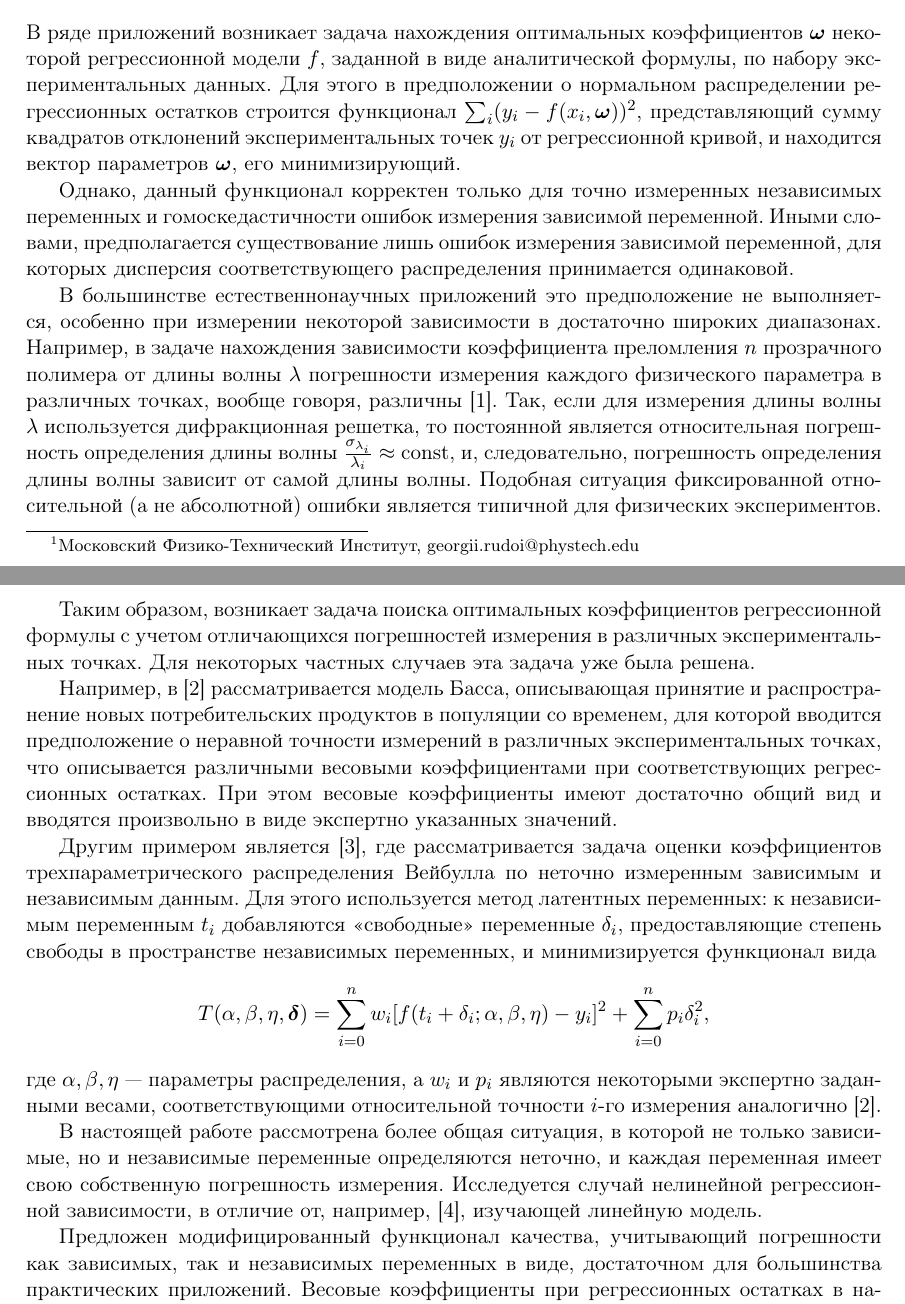
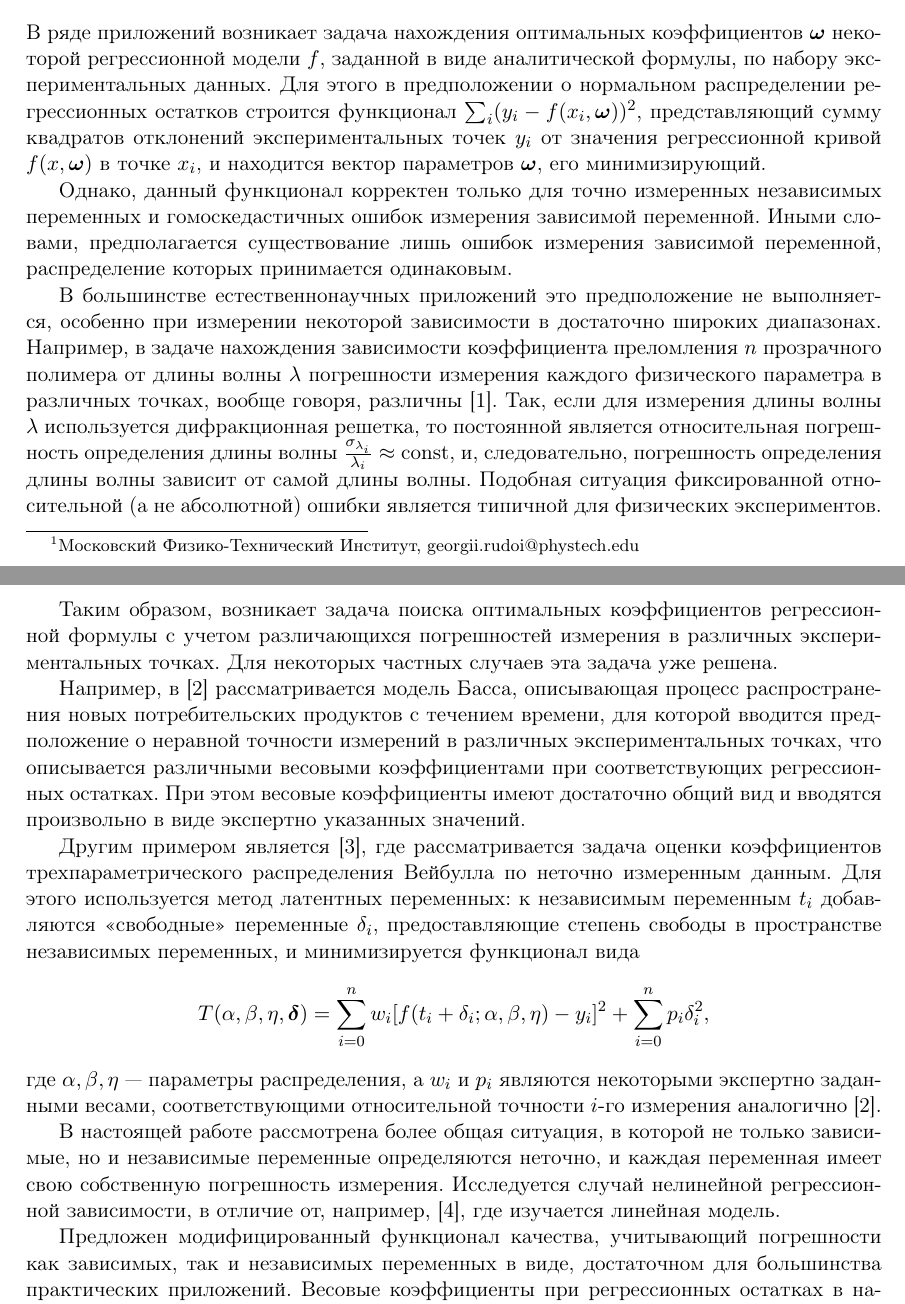
Before and after one commit to 0xd34df00d/RefractOptics, a LaTeX paper (doc/Rudoy2014LevMar.tex): two parts of pages 1 and 2 of 12, joined at a grey line, cut so that both start at the same text. Compiled offline with pdfLaTeX.

Commit message:
[2014LevMar] Intro style fixes.

```diff
--- a/doc/Rudoy2014LevMar.tex
+++ b/doc/Rudoy2014LevMar.tex
@@ -79,14 +79,13 @@
 в предположении о нормальном распределении регрессионных остатков
 строится функционал $\sum_i (y_i - f(x_i, \bomega))^2$,
 представляющий сумму квадратов отклонений экспериментальных точек $y_i$ от
-регрессионной кривой, и находится вектор параметров $\bomega$, его
-минимизирующий.
+значения регрессионной кривой $f(x, \bomega)$ в точке $x_i$,
+и находится вектор параметров $\bomega$, его минимизирующий.
 
 Однако, данный функционал корректен только для точно измеренных независимых
-переменных и гомоскедастичности ошибок измерения зависимой переменной. Иными
+переменных и гомоскедастичных ошибок измерения зависимой переменной. Иными
 словами, предполагается существование лишь ошибок измерения зависимой
-переменной, для которых дисперсия соответствующего распределения принимается
-одинаковой.
+переменной, распределение которых принимается одинаковым.
 
 В большинстве естественнонаучных приложений это предположение не выполняется,
 особенно при измерении некоторой зависимости в достаточно широких диапазонах.
@@ -101,19 +100,19 @@ $\frac{\sigma_{\lambda_i}}{\lambda_i} \approx \text{const}$, и, следова
 физических экспериментов.
 
 Таким образом, возникает задача поиска оптимальных коэффициентов регрессионной
-формулы с учетом отличающихся погрешностей измерения в различных экспериментальных точках.
-Для некоторых частных случаев эта задача уже была решена.
+формулы с учетом различающихся погрешностей измерения в различных экспериментальных точках.
+Для некоторых частных случаев эта задача уже решена.
 
 Например, в \cite{jukic2013nonlinear} рассматривается модель Басса,
-описывающая принятие и распространение новых потребительских продуктов в популяции
-со временем, для которой вводится предположение о неравной точности измерений
+описывающая процесс распространения новых потребительских продуктов
+с течением времени, для которой вводится предположение о неравной точности измерений
 в различных экспериментальных точках, что описывается различными весовыми коэффициентами при
 соответствующих регрессионных остатках. При этом весовые коэффициенты имеют достаточно
 общий вид и вводятся произвольно в виде экспертно указанных значений.
 
 Другим примером является \cite{jukic2010nonlinear}, где рассматривается задача оценки коэффициентов
-трехпараметрического распределения Вейбулла по неточно измеренным зависимым и
-независимым данным. Для этого используется метод латентных переменных: к
+трехпараметрического распределения Вейбулла по неточно измеренным данным.
+Для этого используется метод латентных переменных: к
 независимым переменным $t_i$ добавляются <<свободные>> переменные $\delta_i$,
 предоставляющие степень свободы в пространстве независимых переменных, и минимизируется
 функционал вида
@@ -128,7 +127,7 @@ $i$-го измерения аналогично \cite{jukic2013nonlinear}.
 но и независимые переменные определяются неточно, и каждая переменная
 имеет свою собственную погрешность измерения. Исследуется случай
 нелинейной регрессионной зависимости, в отличие от, например,
-\cite{kiryati2000heteroscedastic}, изучающей линейную модель.
+\cite{kiryati2000heteroscedastic}, где изучается линейная модель.
 
 Предложен модифицированный функционал качества, учитывающий погрешности как
 зависимых, так и независимых переменных в виде, достаточном для большинства
```
